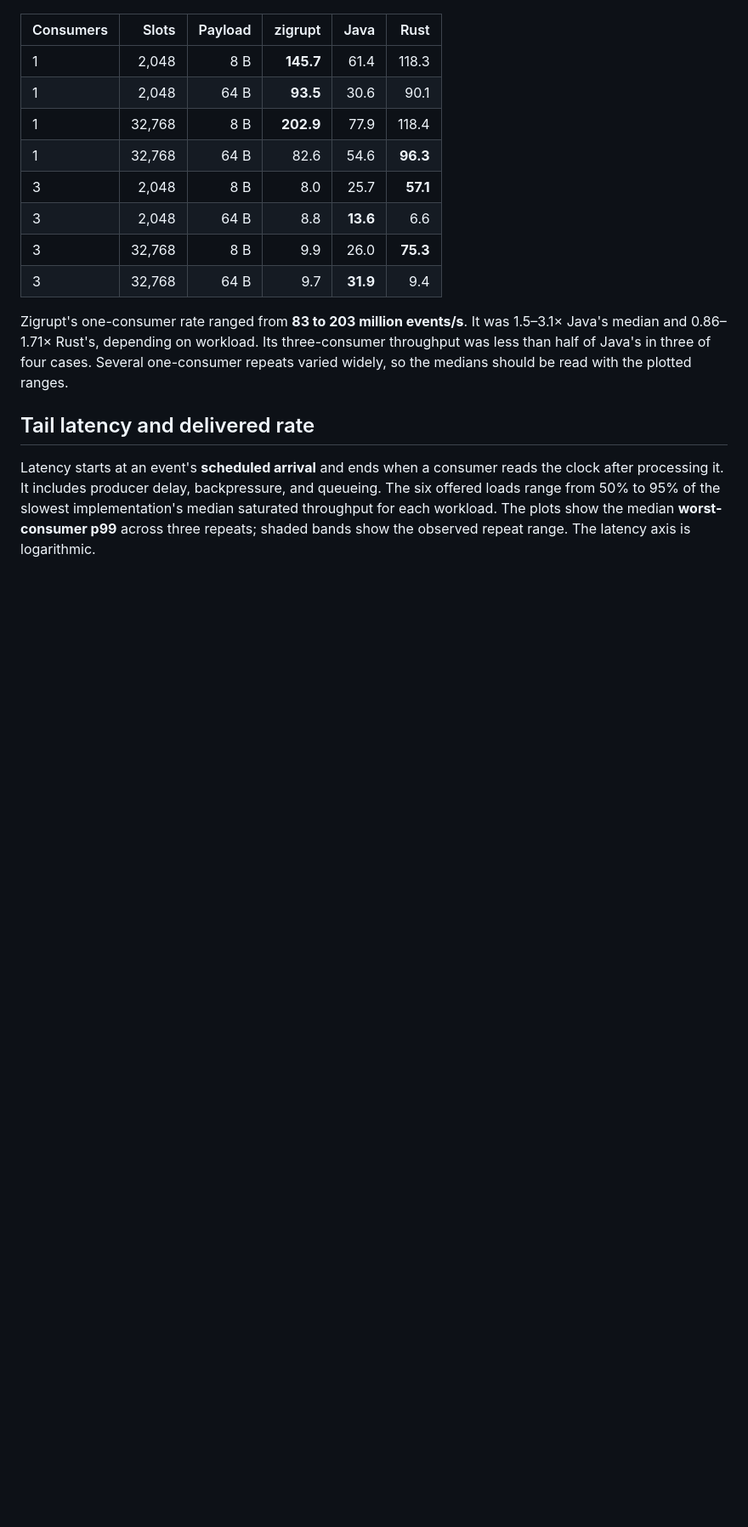
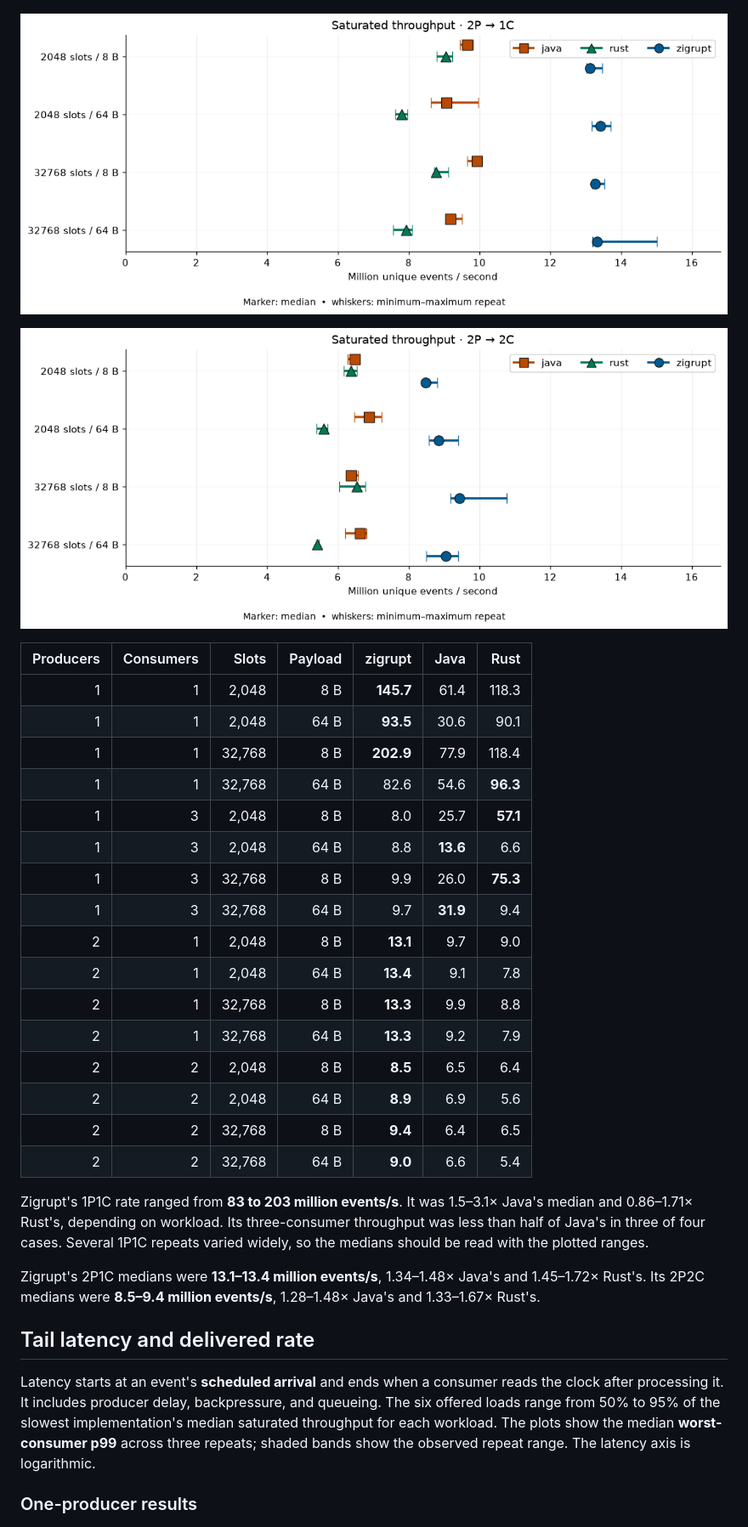
Before and after one commit to sarthakvk/zigrupt, a Markdown page: docs/performance.md, the part around the change printed below. Shown: that part at 85% size. Rendered like a GitHub page; pictures changed too: docs/assets/performance-throughput-2p1c-2026-10-10.png (added), docs/assets/performance-throughput-2p2c-2026-10-10.png (added); blank space fills up the shorter version.

Commit message:
Add two-producer performance results

```diff
--- a/docs/performance.md
+++ b/docs/performance.md
@@ -36,22 +47,38 @@ show the median and the minimum–maximum repeat range.
 
 ![Saturated throughput for one producer and three consumers.](assets/performance-throughput-1p3c-2026-10-09.png)
 
-| Consumers |  Slots | Payload |   zigrupt |     Java |     Rust |
-| --------- | -----: | ------: | --------: | -------: | -------: |
-| 1         |  2,048 |     8 B | **145.7** |     61.4 |    118.3 |
-| 1         |  2,048 |    64 B |  **93.5** |     30.6 |     90.1 |
-| 1         | 32,768 |     8 B | **202.9** |     77.9 |    118.4 |
-| 1         | 32,768 |    64 B |      82.6 |     54.6 | **96.3** |
-| 3         |  2,048 |     8 B |       8.0 |     25.7 | **57.1** |
-| 3         |  2,048 |    64 B |       8.8 | **13.6** |      6.6 |
-| 3         | 32,768 |     8 B |       9.9 |     26.0 | **75.3** |
-| 3         | 32,768 |    64 B |       9.7 | **31.9** |      9.4 |
+![Saturated throughput for two producers and one consumer.](assets/performance-throughput-2p1c-2026-10-10.png)
 
-Zigrupt's one-consumer rate ranged from **83 to 203 million events/s**. It was
+![Saturated throughput for two producers and two consumers.](assets/performance-throughput-2p2c-2026-10-10.png)
+
+| Producers | Consumers |  Slots | Payload |   zigrupt |     Java |     Rust |
+| --------: | --------: | -----: | ------: | --------: | -------: | -------: |
+|         1 |         1 |  2,048 |     8 B | **145.7** |     61.4 |    118.3 |
+|         1 |         1 |  2,048 |    64 B |  **93.5** |     30.6 |     90.1 |
+|         1 |         1 | 32,768 |     8 B | **202.9** |     77.9 |    118.4 |
+|         1 |         1 | 32,768 |    64 B |      82.6 |     54.6 | **96.3** |
+|         1 |         3 |  2,048 |     8 B |       8.0 |     25.7 | **57.1** |
+|         1 |         3 |  2,048 |    64 B |       8.8 | **13.6** |      6.6 |
+|         1 |         3 | 32,768 |     8 B |       9.9 |     26.0 | **75.3** |
+|         1 |         3 | 32,768 |    64 B |       9.7 | **31.9** |      9.4 |
+|         2 |         1 |  2,048 |     8 B |  **13.1** |      9.7 |      9.0 |
+|         2 |         1 |  2,048 |    64 B |  **13.4** |      9.1 |      7.8 |
+|         2 |         1 | 32,768 |     8 B |  **13.3** |      9.9 |      8.8 |
+|         2 |         1 | 32,768 |    64 B |  **13.3** |      9.2 |      7.9 |
+|         2 |         2 |  2,048 |     8 B |   **8.5** |      6.5 |      6.4 |
+|         2 |         2 |  2,048 |    64 B |   **8.9** |      6.9 |      5.6 |
+|         2 |         2 | 32,768 |     8 B |   **9.4** |      6.4 |      6.5 |
+|         2 |         2 | 32,768 |    64 B |   **9.0** |      6.6 |      5.4 |
+
+Zigrupt's 1P1C rate ranged from **83 to 203 million events/s**. It was
 1.5–3.1× Java's median and 0.86–1.71× Rust's, depending on workload. Its
 three-consumer throughput was less than half of Java's in three of four cases.
-Several one-consumer repeats varied widely, so the medians should be read
+Several 1P1C repeats varied widely, so the medians should be read
 with the plotted ranges.
+
+Zigrupt's 2P1C medians were **13.1–13.4 million
+events/s**, 1.34–1.48× Java's and 1.45–1.72× Rust's. Its 2P2C medians were
+**8.5–9.4 million events/s**, 1.28–1.48× Java's and 1.33–1.67× Rust's.
 
 ## Tail latency and delivered rate
 
@@ -62,6 +89,8 @@ implementation's median saturated throughput for each workload. The plots
 show the median **worst-consumer p99** across three repeats; shaded bands show
 the observed repeat range. The latency axis is logarithmic.
 
+### One-producer results
+
 ![Worst-consumer p99 latency for one producer and one consumer across offered loads.](assets/performance-latency-1p1c-2026-10-09.png)
 
 ![Worst-consumer p99 latency for one producer and three consumers across offered loads.](assets/performance-latency-1p3c-2026-10-09.png)
```
Also changed, not shown: other parts of docs/performance.md (+48 -15 lines), docs/assets/performance-latency-2p1c-2026-10-10.png (added), docs/assets/performance-latency-2p2c-2026-10-10.png (added), docs/assets/performance-rate-2p1c-2026-10-10.png (added), docs/assets/performance-rate-2p2c-2026-10-10.png (added).
